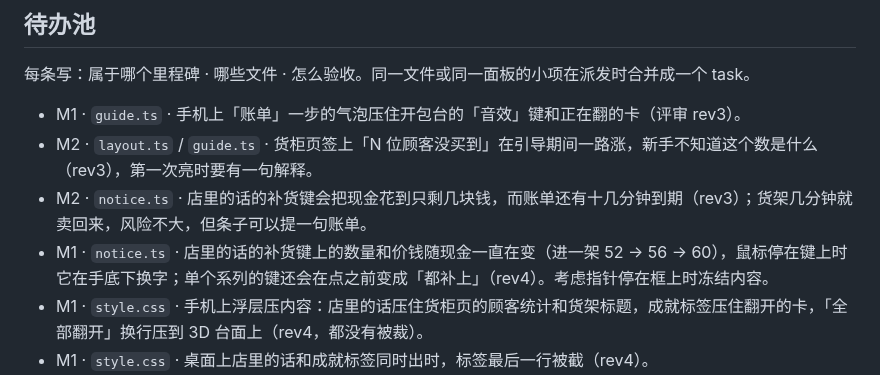
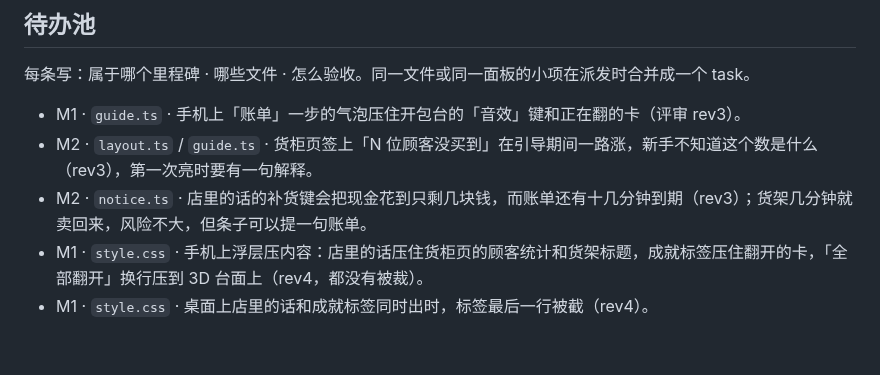
Before and after one commit to Sma1lboy/ptcg-shop, a Markdown page: ROADMAP.md, the part around the change. Drawn GitHub-style; blank space fills up the shorter version.

Commit message:
ROADMAP：划掉条子在指针下换字

```diff
--- a/ROADMAP.md
+++ b/ROADMAP.md
@@ -20,7 +20,6 @@
 - M1 · `guide.ts` · 手机上「账单」一步的气泡压住开包台的「音效」键和正在翻的卡（评审 rev3）。
 - M2 · `layout.ts` / `guide.ts` · 货柜页签上「N 位顾客没买到」在引导期间一路涨，新手不知道这个数是什么（rev3），第一次亮时要有一句解释。
 - M2 · `notice.ts` · 店里的话的补货键会把现金花到只剩几块钱，而账单还有十几分钟到期（rev3）；货架几分钟就卖回来，风险不大，但条子可以提一句账单。
-- M1 · `notice.ts` · 店里的话的补货键上的数量和价钱随现金一直在变（进一架 52 → 56 → 60），鼠标停在键上时它在手底下换字；单个系列的键还会在点之前变成「都补上」（rev4）。考虑指针停在框上时冻结内容。
 - M1 · `style.css` · 手机上浮层压内容：店里的话压住货柜页的顾客统计和货架标题，成就标签压住翻开的卡，「全部翻开」换行压到 3D 台面上（rev4，都没有被裁）。
 - M1 · `style.css` · 桌面上店里的话和成就标签同时出时，标签最后一行被截（rev4）。
 - M1 · `style.css` · 桌面货柜页右下角的店里的话会压住系列表那一行的标价和毛利列（1440×900 深色截图），考虑让出一截或挪位。
```
